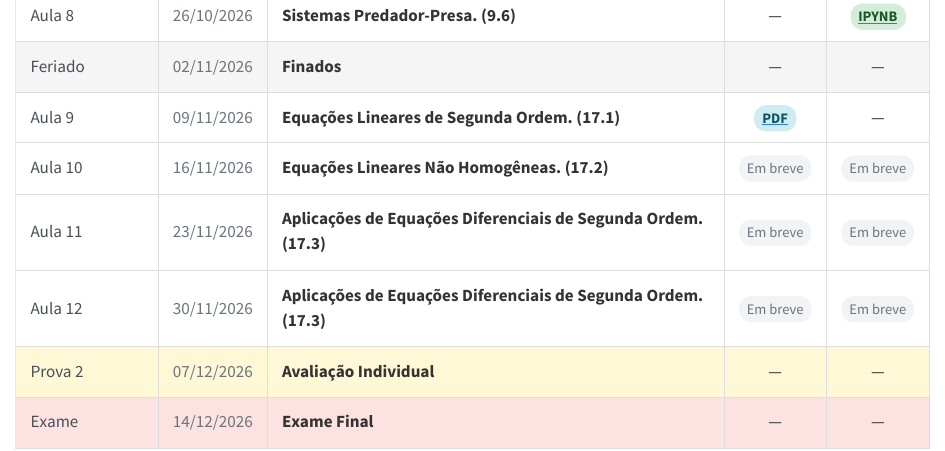
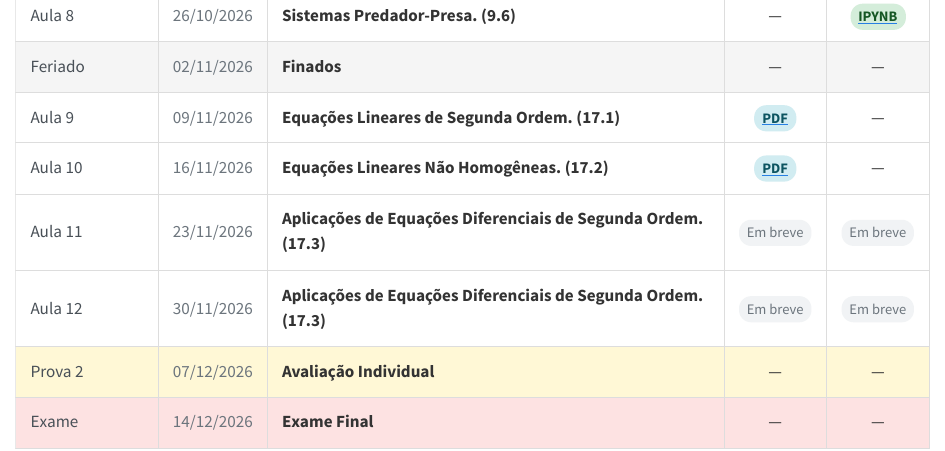
Before and after one commit to wrpconti/ed-i, a Quarto document (cronograma.qmd): the page in a window 1100 px wide, from 740 px down. Rendered offline with R 4.5, knitr and Pandoc in place of Quarto, with nearby package versions.

Commit message:
Adição dos slides da Aula 10

```diff
--- a/cronograma.qmd
+++ b/cronograma.qmd
@@ -174,8 +174,12 @@ title: "Cronograma / Materiais"
 <td>Aula 10</td>
 <td>16/11/2026</td>
 <td>Equações Lineares Não Homogêneas. (17.2)</td>
-<td><span class="badge-em-breve">Em breve</span></td>
-<td><span class="badge-em-breve">Em breve</span></td>
+<td>
+<a href="slides/ed-i_aula-10.pdf" target="_blank">
+<span class="badge-pdf">PDF</span>
+</a>
+</td>
+<td>—</td>
 </tr>
 
 <tr class="aula">
```
Also changed, not shown: 1 other file.
